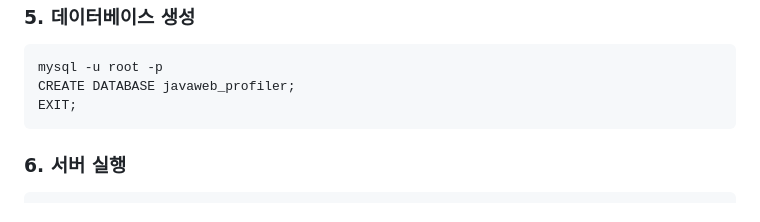
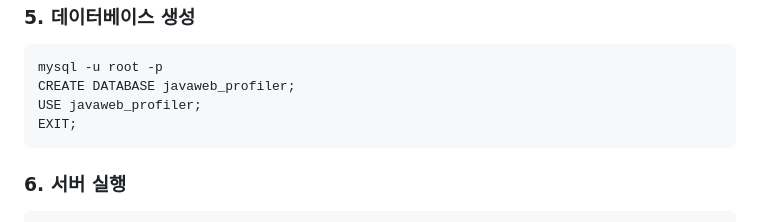
Before and after one commit to kseojinn/web-app-tech, a Markdown page: README.md, the part around the change. Drawn GitHub-style.

```diff
--- a/README.md
+++ b/README.md
@@ -50,6 +50,7 @@ cd web-app-tech</code></pre>
 <h3>5. 데이터베이스 생성</h3>
 <pre><code>mysql -u root -p
 CREATE DATABASE javaweb_profiler;
+USE javaweb_profiler;
 EXIT;</code></pre>
 
 <h3>6. 서버 실행</h3>
```
